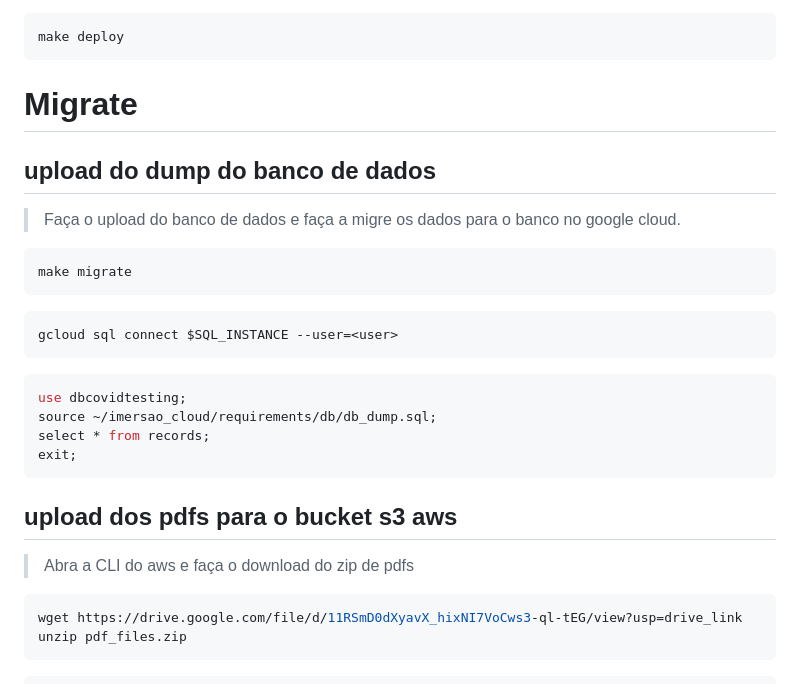
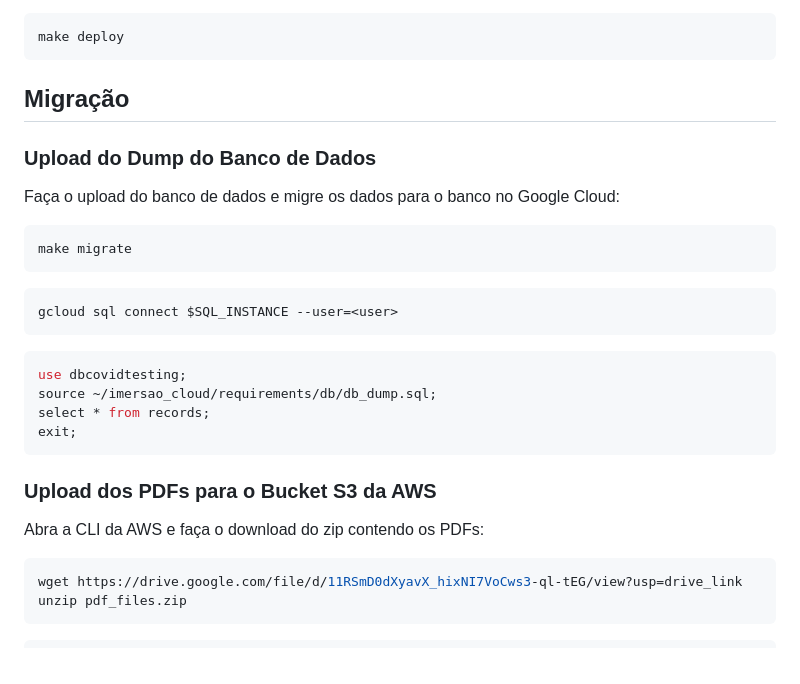
Before and after one commit to ThreeDP/imersao_cloud, a Markdown page: readme.md, the part around the change printed below. Rendered like a GitHub page.

````diff
--- a/readme.md
+++ b/readme.md
@@ -65,9 +70,10 @@ exit;
 make deploy
 ```
 
-# Migrate
-## upload do dump do banco de dados
-> Faça o upload do banco de dados e faça a migre os dados para o banco no google cloud.
+## Migração
+### Upload do Dump do Banco de Dados
+
+Faça o upload do banco de dados e migre os dados para o banco no Google Cloud:
 
 ```sh
 make migrate
@@ -83,9 +89,9 @@ source ~/imersao_cloud/requirements/db/db_dump.sql;
 select * from records;
 exit;
 ```
+### Upload dos PDFs para o Bucket S3 da AWS
 
-## upload dos pdfs para o bucket s3 aws
-> Abra a CLI do aws e faça o download do zip de pdfs
+Abra a CLI da AWS e faça o download do zip contendo os PDFs:
 
 ```sh
 wget https://drive.google.com/file/d/11RSmD0dXyavX_hixNI7VoCws3-ql-tEG/view?usp=drive_link
````
Also changed, not shown: other parts of readme.md (+35 -30 lines), imgs/arquitetura.png (added), 1 other file.
